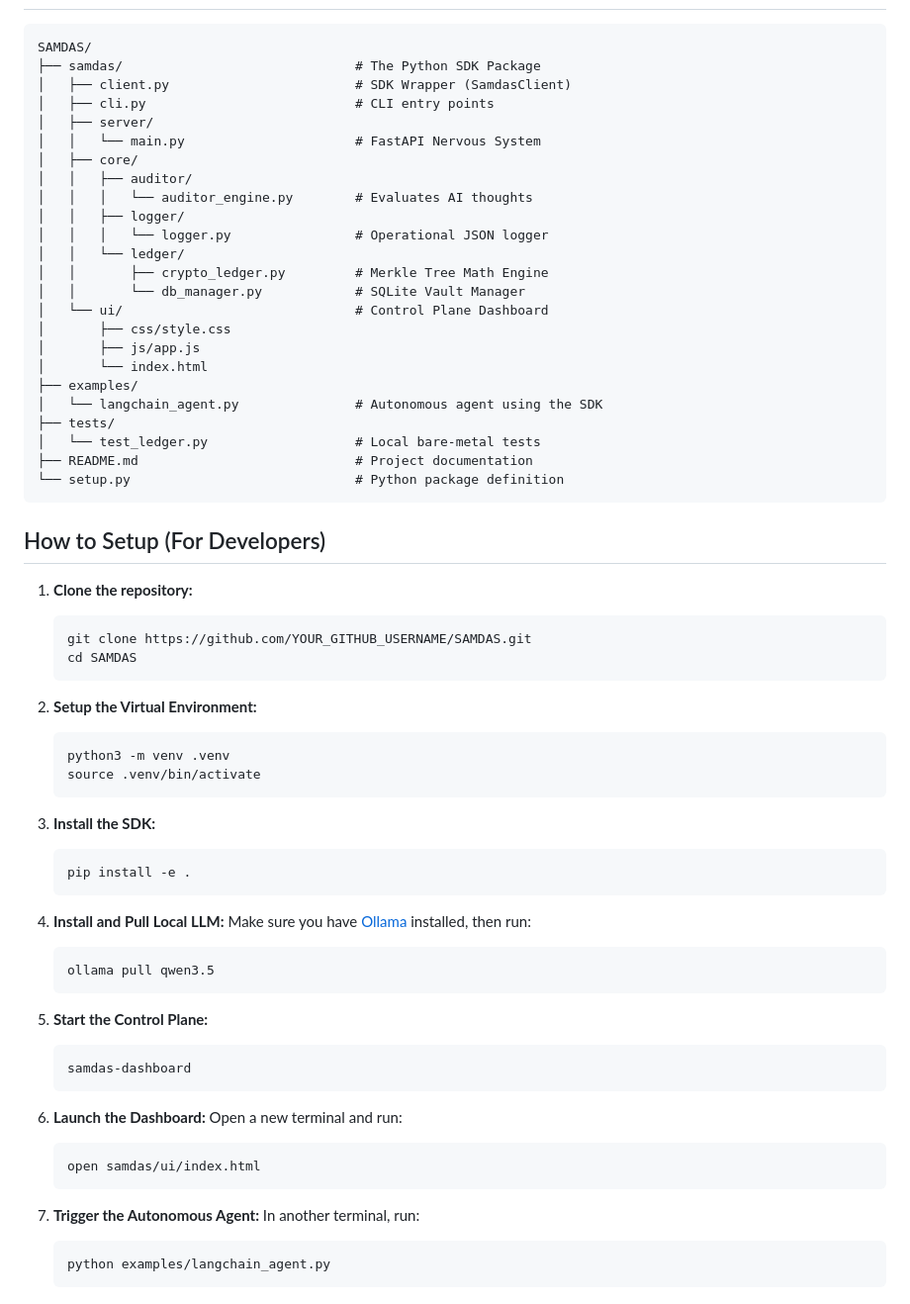
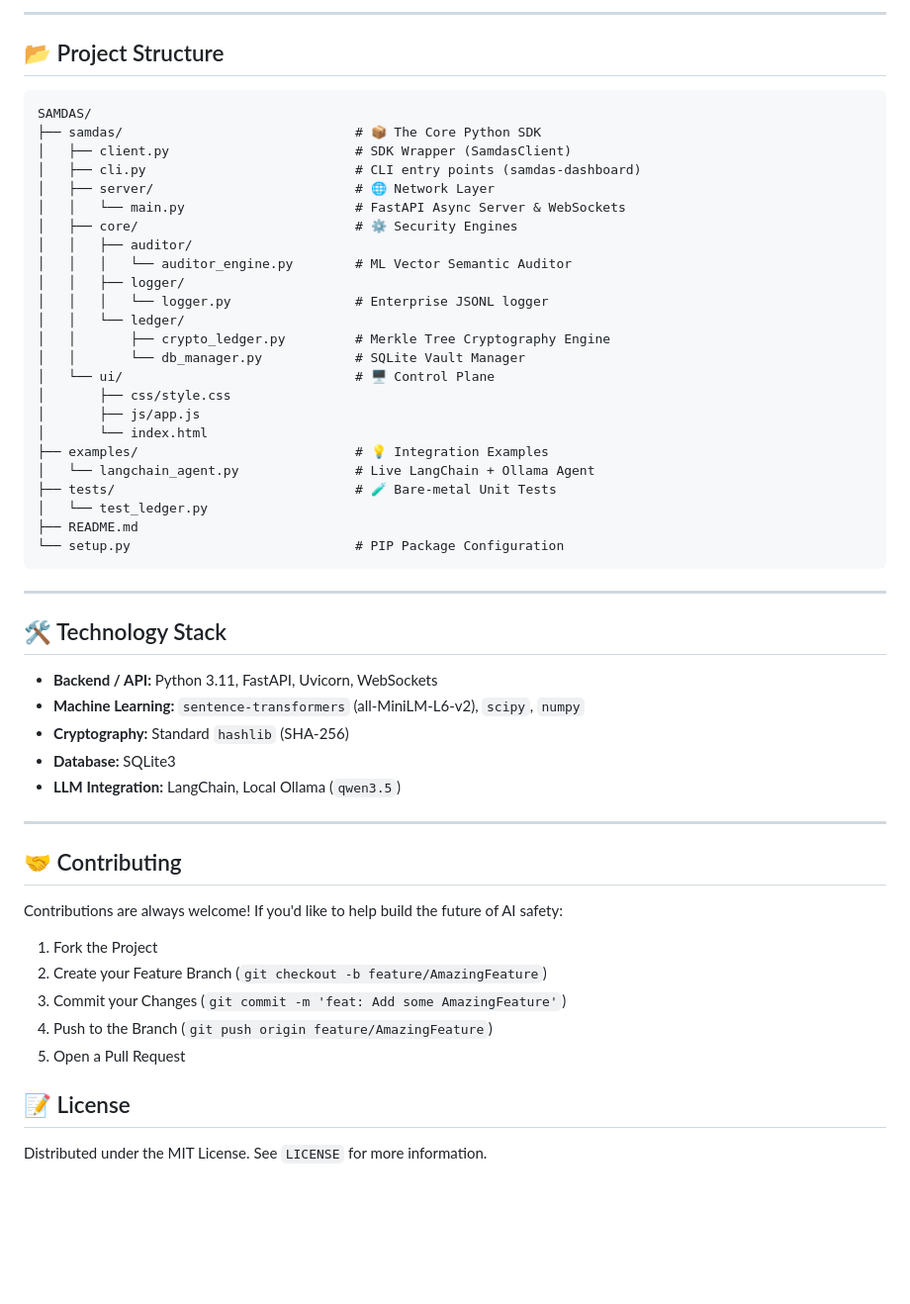
Before and after one commit to RishabhMathur06/SAMDAS, a Markdown page: README.md, the part around one of its changes. Shown at 99% size. GitHub-like rendering; blank space fills up the shorter version.

Commit message:
docs: overhaul README to production-grade standard with architecture diagrams and badges

````diff
--- a/README.md
+++ b/README.md
@@ -38,66 +100,55 @@ SAMDAS treats an AI's internal reasoning ("Chain of Thought") as a highly sensit
+---
+
+## 📂 Project Structure
+
 ```text
 SAMDAS/
-├── samdas/                              # The Python SDK Package
+├── samdas/                              # 📦 The Core Python SDK
 │   ├── client.py                        # SDK Wrapper (SamdasClient)
-│   ├── cli.py                           # CLI entry points
-│   ├── server/
-│   │   └── main.py                      # FastAPI Nervous System
-│   ├── core/
+│   ├── cli.py                           # CLI entry points (samdas-dashboard)
+│   ├── server/                          # 🌐 Network Layer
+│   │   └── main.py                      # FastAPI Async Server & WebSockets
+│   ├── core/                            # ⚙️ Security Engines
 │   │   ├── auditor/
-│   │   │   └── auditor_engine.py        # Evaluates AI thoughts
+│   │   │   └── auditor_engine.py        # ML Vector Semantic Auditor
 │   │   ├── logger/
-│   │   │   └── logger.py                # Operational JSON logger
+│   │   │   └── logger.py                # Enterprise JSONL logger
 │   │   └── ledger/
-│   │       ├── crypto_ledger.py         # Merkle Tree Math Engine
+│   │       ├── crypto_ledger.py         # Merkle Tree Cryptography Engine
 │   │       └── db_manager.py            # SQLite Vault Manager
-│   └── ui/                              # Control Plane Dashboard
+│   └── ui/                              # 🖥️ Control Plane
 │       ├── css/style.css
 │       ├── js/app.js
 │       └── index.html
-├── examples/
-│   └── langchain_agent.py               # Autonomous agent using the SDK
-├── tests/
-│   └── test_ledger.py                   # Local bare-metal tests
-├── README.md                            # Project documentation
-└── setup.py                             # Python package definition
+├── examples/                            # 💡 Integration Examples
+│   └── langchain_agent.py               # Live LangChain + Ollama Agent
+├── tests/                               # 🧪 Bare-metal Unit Tests
+│   └── test_ledger.py
+├── README.md
+└── setup.py                             # PIP Package Configuration
 ```
 
-## How to Setup (For Developers)
+---
 
-1. **Clone the repository:**
-   ```bash
-   git clone https://github.com/YOUR_GITHUB_USERNAME/SAMDAS.git
-   cd SAMDAS
-   ```
+## 🛠️ Technology Stack
 
-2. **Setup the Virtual Environment:**
-   ```bash
-   python3 -m venv .venv
-   source .venv/bin/activate
-3. **Install the SDK:**
-   ```bash
-   pip install -e .
-   ```
+- **Backend / API:** Python 3.11, FastAPI, Uvicorn, WebSockets
+- **Machine Learning:** `sentence-transformers` (all-MiniLM-L6-v2), `scipy`, `numpy`
+- **Cryptography:** Standard `hashlib` (SHA-256)
+- **Database:** SQLite3
+- **LLM Integration:** LangChain, Local Ollama (`qwen3.5`)
 
-4. **Install and Pull Local LLM:**
-   Make sure you have [Ollama](https://ollama.com/) installed, then run:
-   ```bash
-   ollama pull qwen3.5
-   ```
+---
 
-5. **Start the Control Plane:**
-   ```bash
-   samdas-dashboard
-   ```
+## 🤝 Contributing
 
-6. **Launch the Dashboard:**
-   Open a new terminal and run:
-   ```bash
-   open samdas/ui/index.html
-   ```
+Contributions are always welcome! If you'd like to help build the future of AI safety:
+1. Fork the Project
+2. Create your Feature Branch (`git checkout -b feature/AmazingFeature`)
+3. Commit your Changes (`git commit -m 'feat: Add some AmazingFeature'`)
+4. Push to the Branch (`git push origin feature/AmazingFeature`)
+5. Open a Pull Request
 
-7. **Trigger the Autonomous Agent:**
-   In another terminal, run:
-   ```bash
-   python examples/langchain_agent.py
-   ```
+## 📝 License
+
+Distributed under the MIT License. See `LICENSE` for more information.
````
Also changed, not shown: other parts of README.md (+92 -30 lines).
